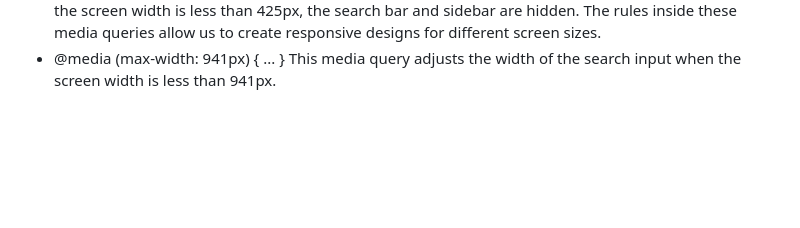
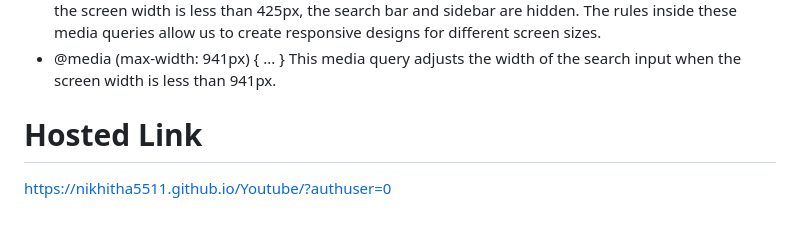
Before and after one commit to Nikhitha5511/Youtube, a Markdown page: README.md, the part around the change. Drawn GitHub-style; blank space fills up the shorter version.

```diff
--- a/README.md
+++ b/README.md
@@ -60,3 +60,6 @@ This rule hides the scrollbar within the sidebar in webkit-based browsers.
 * Media Queries:These are used to apply different styles based on the screen width. For example, when the screen width is less than 425px, the search bar and sidebar are hidden. The rules inside these media queries allow us to create responsive designs for different screen sizes.
 * @media (max-width: 941px) { ... }
 This media query adjusts the width of the search input when the screen width is less than 941px.
+
+# Hosted Link
+https://nikhitha5511.github.io/Youtube/?authuser=0
```
